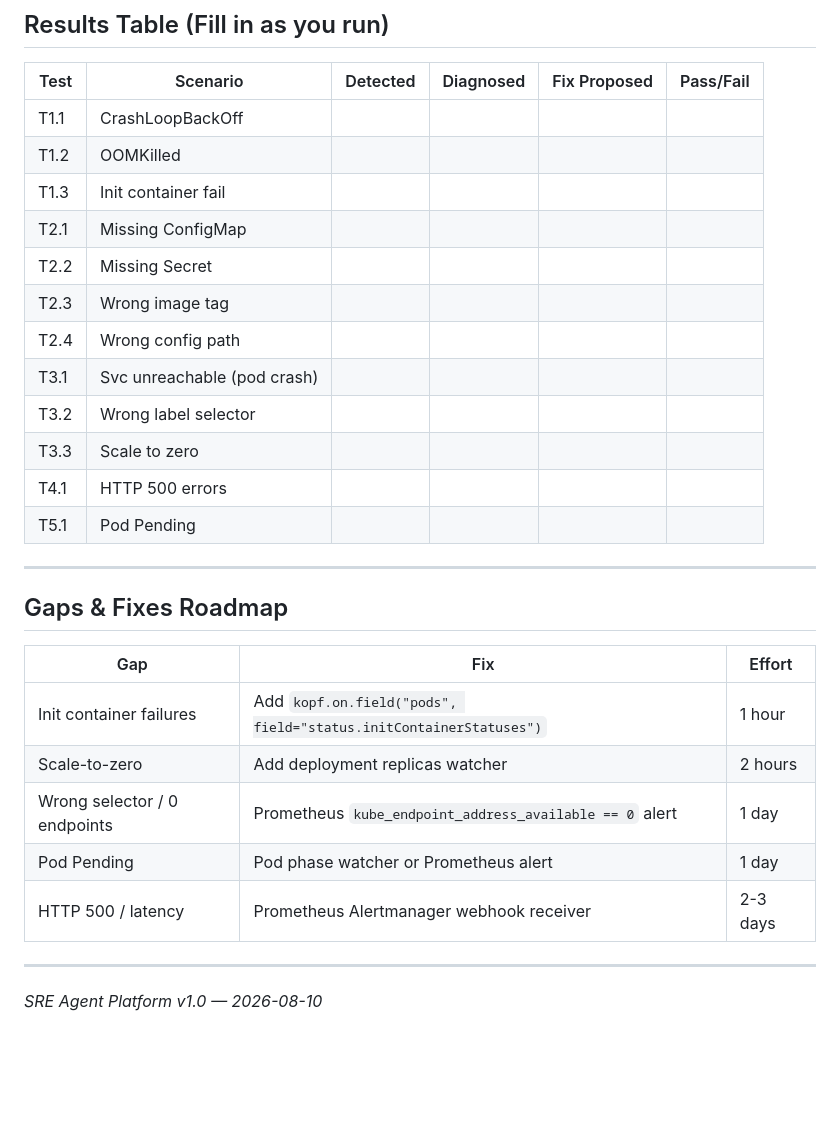
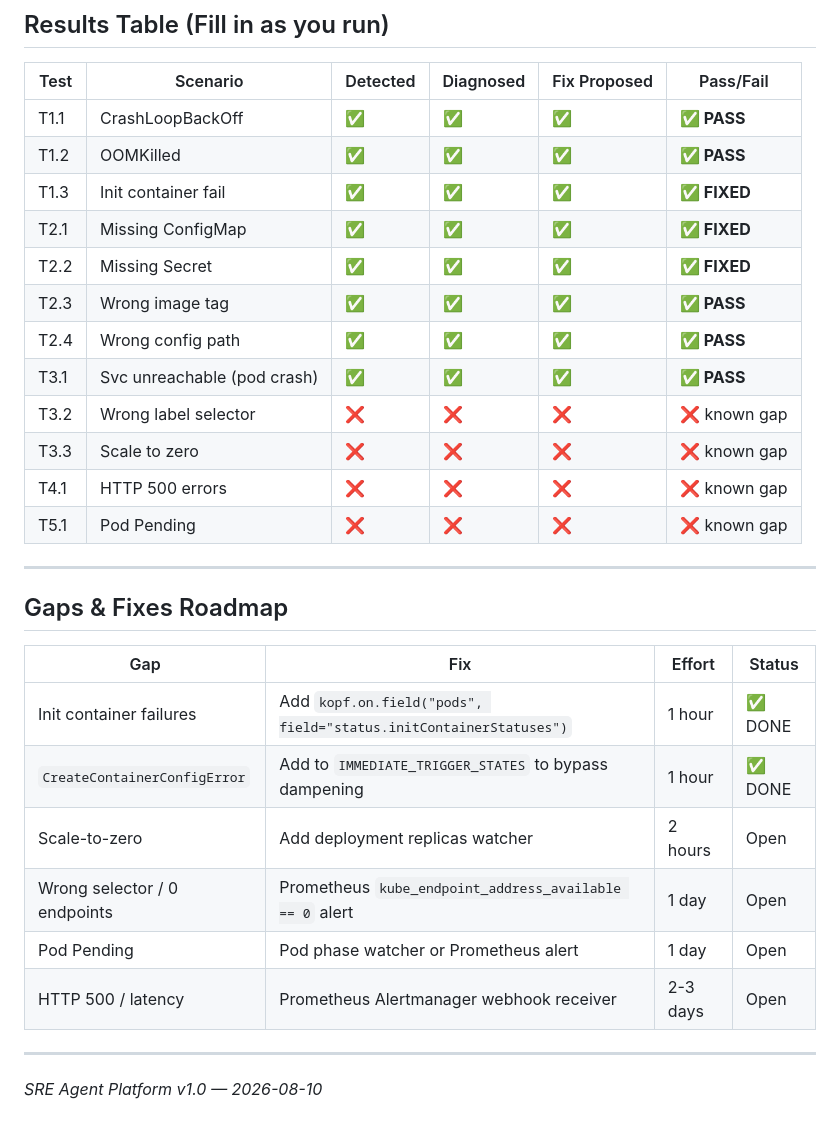
Before and after one commit to 2coolkalamkaar/k8s-SRE-Agent, a Markdown page: docs/runbooks/capability-test-matrix.md, the part around the change. Rendered like a GitHub page; blank space fills up the shorter version.

Commit message:
docs: update capability test matrix with live results and fixed gaps

```diff
--- a/docs/runbooks/capability-test-matrix.md
+++ b/docs/runbooks/capability-test-matrix.md
@@ -376,30 +376,31 @@ YAML
 
 | Test | Scenario | Detected | Diagnosed | Fix Proposed | Pass/Fail |
 |------|----------|----------|-----------|--------------|-----------|
-| T1.1 | CrashLoopBackOff | | | | |
-| T1.2 | OOMKilled | | | | |
-| T1.3 | Init container fail | | | | |
-| T2.1 | Missing ConfigMap | | | | |
-| T2.2 | Missing Secret | | | | |
-| T2.3 | Wrong image tag | | | | |
-| T2.4 | Wrong config path | | | | |
-| T3.1 | Svc unreachable (pod crash) | | | | |
-| T3.2 | Wrong label selector | | | | |
-| T3.3 | Scale to zero | | | | |
-| T4.1 | HTTP 500 errors | | | | |
-| T5.1 | Pod Pending | | | | |
+| T1.1 | CrashLoopBackOff | ✅ | ✅ | ✅ | **✅ PASS** |
+| T1.2 | OOMKilled | ✅ | ✅ | ✅ | **✅ PASS** |
+| T1.3 | Init container fail | ✅ | ✅ | ✅ | **✅ FIXED** |
+| T2.1 | Missing ConfigMap | ✅ | ✅ | ✅ | **✅ FIXED** |
+| T2.2 | Missing Secret | ✅ | ✅ | ✅ | **✅ FIXED** |
+| T2.3 | Wrong image tag | ✅ | ✅ | ✅ | **✅ PASS** |
+| T2.4 | Wrong config path | ✅ | ✅ | ✅ | **✅ PASS** |
+| T3.1 | Svc unreachable (pod crash) | ✅ | ✅ | ✅ | **✅ PASS** |
+| T3.2 | Wrong label selector | ❌ | ❌ | ❌ | ❌ known gap |
+| T3.3 | Scale to zero | ❌ | ❌ | ❌ | ❌ known gap |
+| T4.1 | HTTP 500 errors | ❌ | ❌ | ❌ | ❌ known gap |
+| T5.1 | Pod Pending | ❌ | ❌ | ❌ | ❌ known gap |
 
 ---
 
 ## Gaps & Fixes Roadmap
 
-| Gap | Fix | Effort |
-|-----|-----|--------|
-| Init container failures | Add `kopf.on.field("pods", field="status.initContainerStatuses")` | 1 hour |
-| Scale-to-zero | Add deployment replicas watcher | 2 hours |
-| Wrong selector / 0 endpoints | Prometheus `kube_endpoint_address_available == 0` alert | 1 day |
-| Pod Pending | Pod phase watcher or Prometheus alert | 1 day |
-| HTTP 500 / latency | Prometheus Alertmanager webhook receiver | 2-3 days |
+| Gap | Fix | Effort | Status |
+|-----|-----|--------|--------|
+| Init container failures | Add `kopf.on.field("pods", field="status.initContainerStatuses")` | 1 hour | ✅ DONE |
+| `CreateContainerConfigError` | Add to `IMMEDIATE_TRIGGER_STATES` to bypass dampening | 1 hour | ✅ DONE |
+| Scale-to-zero | Add deployment replicas watcher | 2 hours | Open |
+| Wrong selector / 0 endpoints | Prometheus `kube_endpoint_address_available == 0` alert | 1 day | Open |
+| Pod Pending | Pod phase watcher or Prometheus alert | 1 day | Open |
+| HTTP 500 / latency | Prometheus Alertmanager webhook receiver | 2-3 days | Open |
 
 ---
 
```
